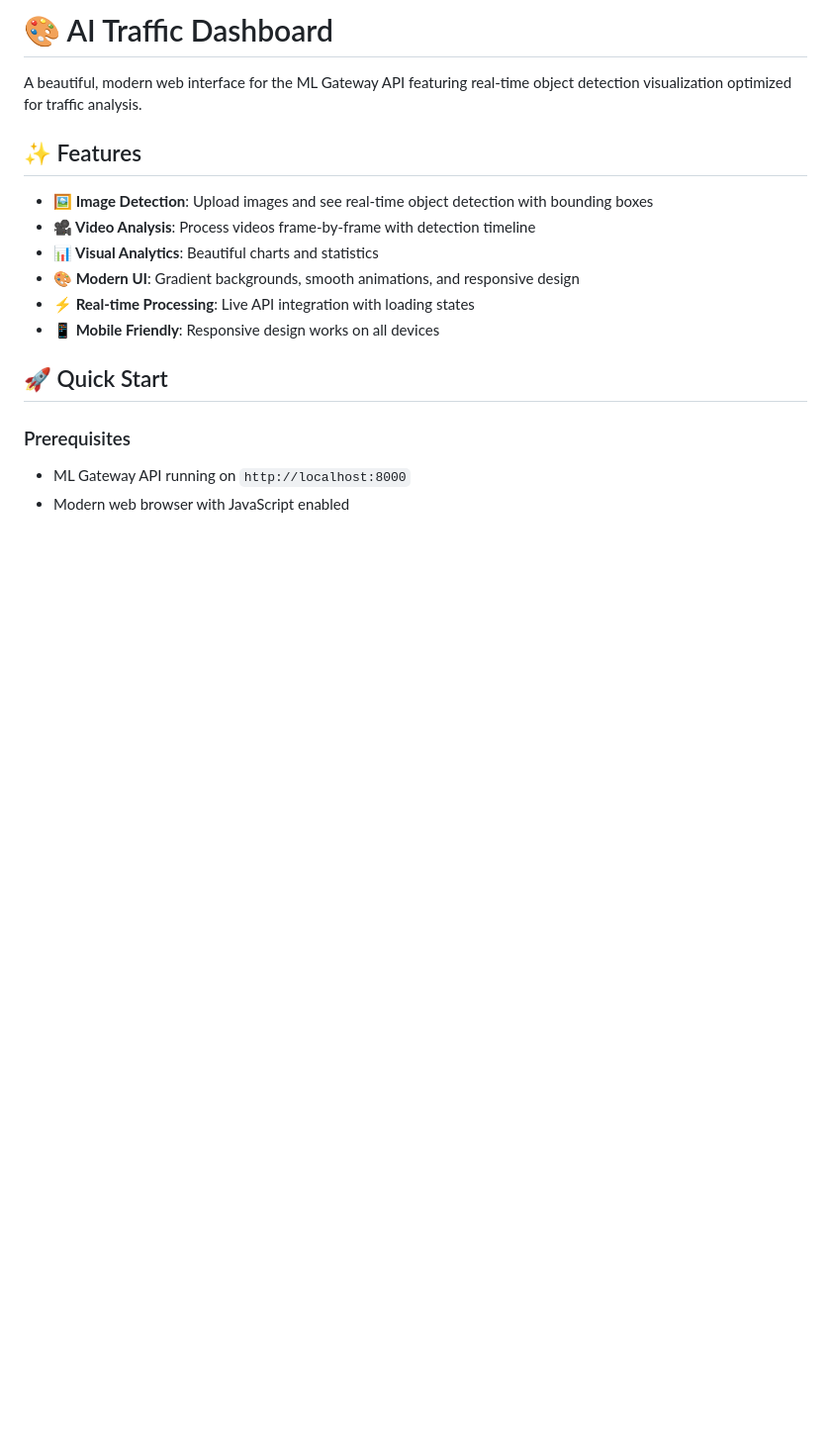
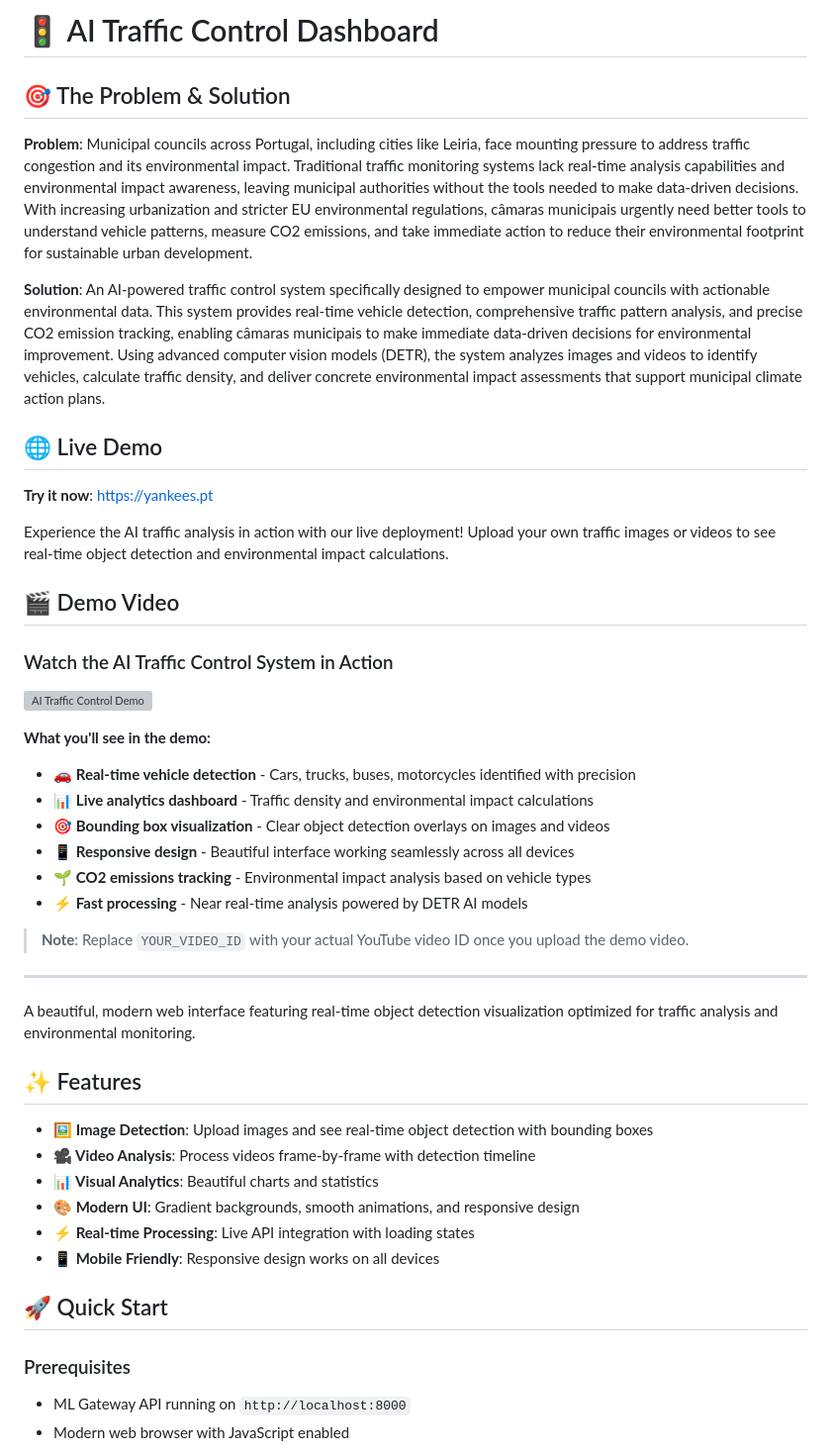
Before and after one commit to geekathon-yankees/ai-traffic-control, a Markdown page: frontend/README.md, the part around one of its changes. Shown at 99% size. GitHub-like rendering; blank space fills up the shorter version; grey boxes are pictures that could not be loaded.

```diff
--- a/frontend/README.md
+++ b/frontend/README.md
@@ -1,6 +1,36 @@
-# 🎨 AI Traffic Dashboard
+# 🚦 AI Traffic Control Dashboard
 
-A beautiful, modern web interface for the ML Gateway API featuring real-time object detection visualization optimized for traffic analysis.
+## 🎯 The Problem & Solution
+
+**Problem**: Municipal councils across Portugal, including cities like Leiria, face mounting pressure to address traffic congestion and its environmental impact. Traditional traffic monitoring systems lack real-time analysis capabilities and environmental impact awareness, leaving municipal authorities without the tools needed to make data-driven decisions. With increasing urbanization and stricter EU environmental regulations, câmaras municipais urgently need better tools to understand vehicle patterns, measure CO2 emissions, and take immediate action to reduce their environmental footprint for sustainable urban development.
+
+**Solution**: An AI-powered traffic control system specifically designed to empower municipal councils with actionable environmental data. This system provides real-time vehicle detection, comprehensive traffic pattern analysis, and precise CO2 emission tracking, enabling câmaras municipais to make immediate data-driven decisions for environmental improvement. Using advanced computer vision models (DETR), the system analyzes images and videos to identify vehicles, calculate traffic density, and deliver concrete environmental impact assessments that support municipal climate action plans.
+
+## 🌐 Live Demo
+
+**Try it now**: [https://yankees.pt](https://yankees.pt)
+
+Experience the AI traffic analysis in action with our live deployment! Upload your own traffic images or videos to see real-time object detection and environmental impact calculations.
+
+## 🎬 Demo Video
+
+### Watch the AI Traffic Control System in Action
+
+[![AI Traffic Control Demo](https://img.youtube.com/vi/YOUR_VIDEO_ID/maxresdefault.jpg)](https://www.youtube.com/watch?v=YOUR_VIDEO_ID)
+
+**What you'll see in the demo:**
+- 🚗 **Real-time vehicle detection** - Cars, trucks, buses, motorcycles identified with precision
+- 📊 **Live analytics dashboard** - Traffic density and environmental impact calculations
+- 🎯 **Bounding box visualization** - Clear object detection overlays on images and videos
+- 📱 **Responsive design** - Beautiful interface working seamlessly across all devices
+- 🌱 **CO2 emissions tracking** - Environmental impact analysis based on vehicle types
+- ⚡ **Fast processing** - Near real-time analysis powered by DETR AI models
+
+> **Note**: Replace `YOUR_VIDEO_ID` with your actual YouTube video ID once you upload the demo video.
+
+---
+
+A beautiful, modern web interface featuring real-time object detection visualization optimized for traffic analysis and environmental monitoring.
 
 ## ✨ Features
 
```
Also changed, not shown: other parts of frontend/README.md (+28 -65 lines).
